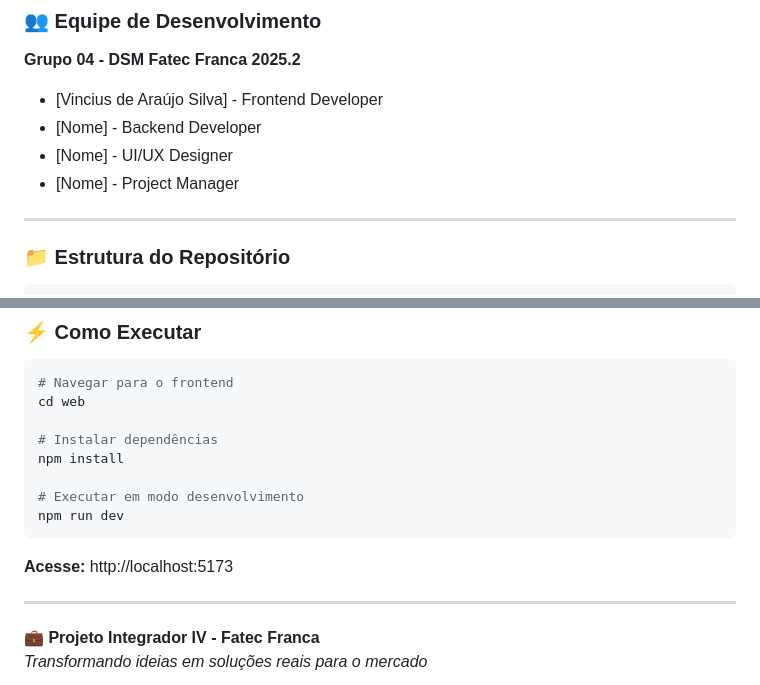
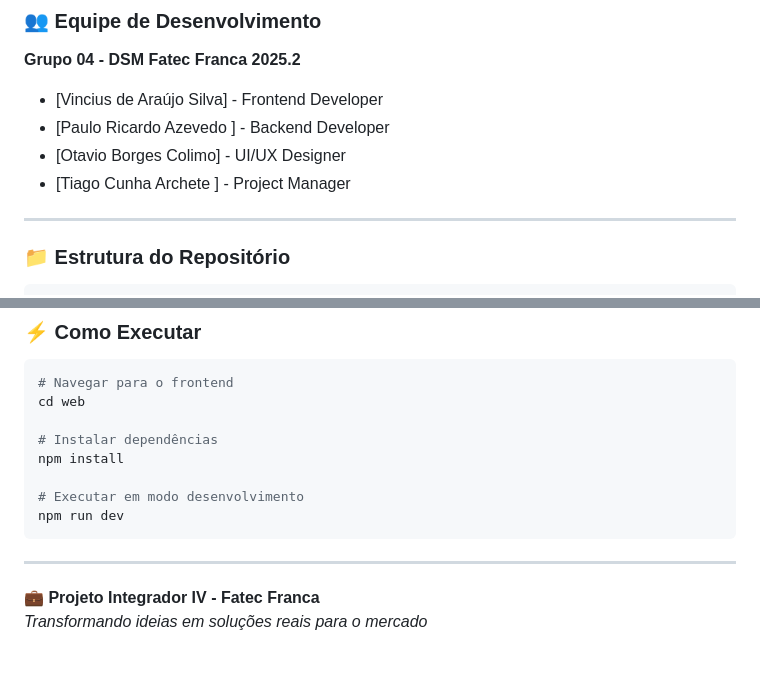
Before and after one commit to FatecFranca/DSM-G04-PI4-2025-2, a Markdown page: README.md, 2 parts joined by grey strips. Rendered like a GitHub page; blank space fills up the shorter version.

Commit message:
Update: Adicionando Membros da Equipe de desenvolvimento

````diff
--- a/README.md
+++ b/README.md
@@ -76,9 +76,9 @@ O **ClickServe** é um sistema web responsivo que oferece:
 
 **Grupo 04 - DSM Fatec Franca 2025.2**
 - [Vincius de Araújo Silva] - Frontend Developer
-- [Nome] - Backend Developer
-- [Nome] - UI/UX Designer
-- [Nome] - Project Manager
+- [Paulo Ricardo Azevedo ] - Backend Developer
+- [Otavio Borges Colimo] - UI/UX Designer
+- [Tiago Cunha Archete ] - Project Manager
 
 ---
 
@@ -104,7 +104,6 @@ npm install
 npm run dev
 ```
 
-**Acesse:** http://localhost:5173
 
 ---
 
````
